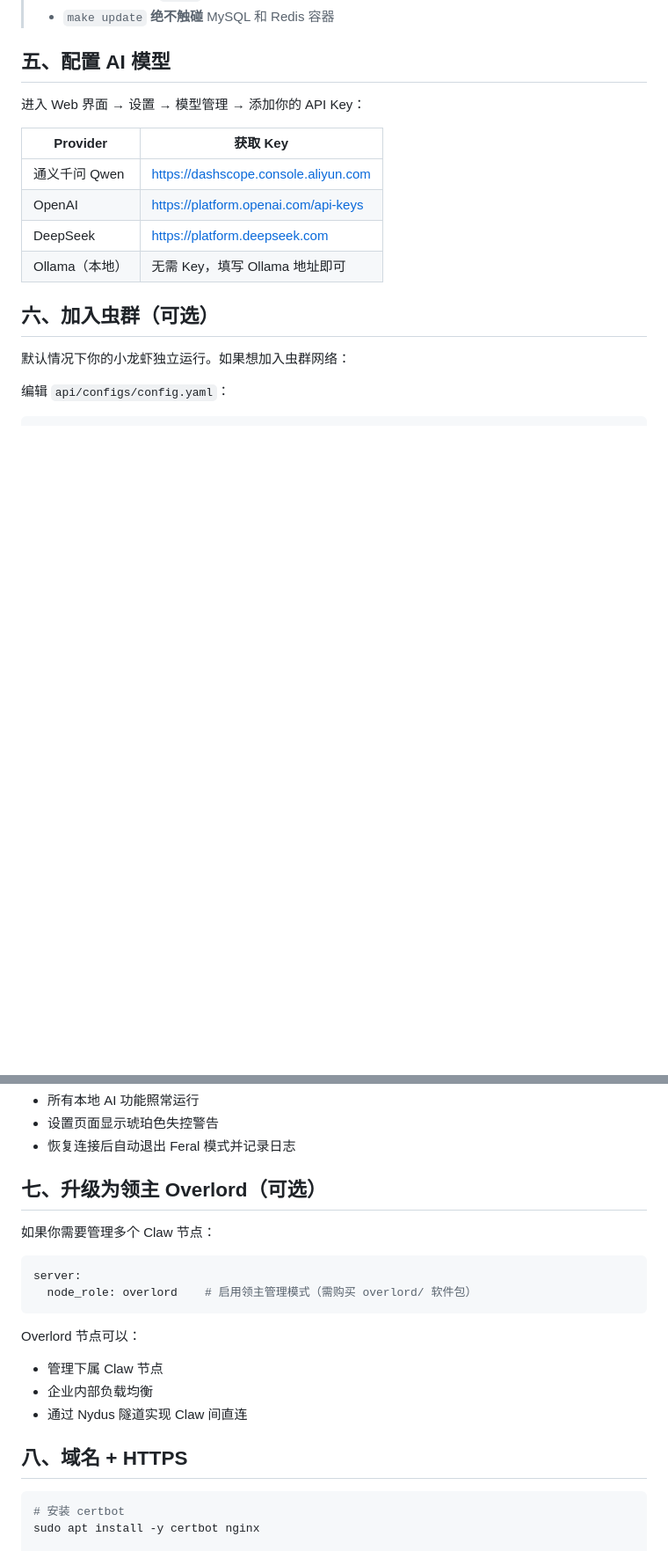
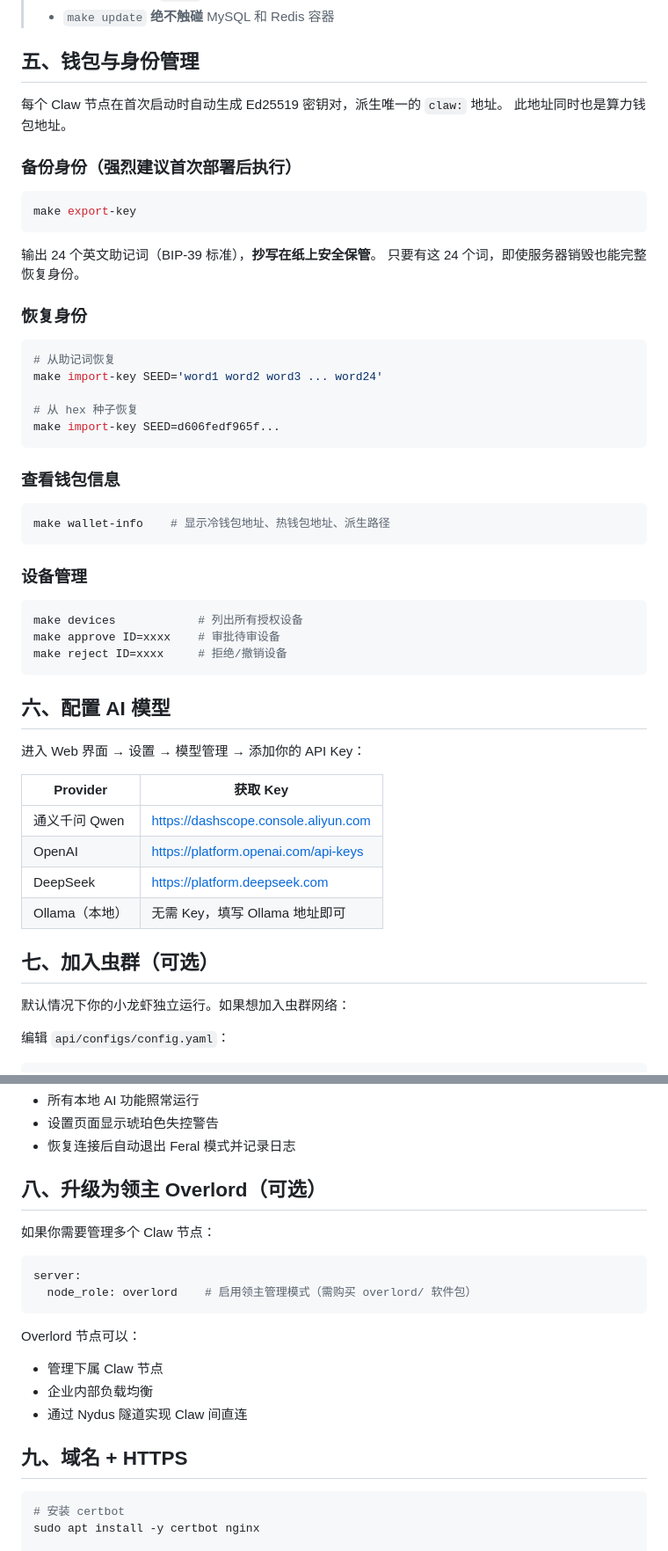
Before and after one commit to yinhe/starclaw, a Markdown page: docs/DEPLOY.md, 2 parts joined by grey strips. Shown at 88% size. GitHub-like rendering; blank space fills up the shorter version.

````diff
--- a/docs/DEPLOY.md
+++ b/docs/DEPLOY.md
@@ -123,7 +123,45 @@ make verify         # 检查服务状态
 > - 所有用户文件在 `data/` 子目录中
 > - `make update` **绝不触碰** MySQL 和 Redis 容器
 
-## 五、配置 AI 模型
+## 五、钱包与身份管理
+
+每个 Claw 节点在首次启动时自动生成 Ed25519 密钥对，派生唯一的 `claw:` 地址。
+此地址同时也是算力钱包地址。
+
+### 备份身份（强烈建议首次部署后执行）
+
+```bash
+make export-key
+```
+
+输出 24 个英文助记词（BIP-39 标准），**抄写在纸上安全保管**。
+只要有这 24 个词，即使服务器销毁也能完整恢复身份。
+
+### 恢复身份
+
+```bash
+# 从助记词恢复
+make import-key SEED='word1 word2 word3 ... word24'
+
+# 从 hex 种子恢复
+make import-key SEED=d606fedf965f...
+```
+
+### 查看钱包信息
+
+```bash
+make wallet-info    # 显示冷钱包地址、热钱包地址、派生路径
+```
+
+### 设备管理
+
+```bash
+make devices            # 列出所有授权设备
+make approve ID=xxxx    # 审批待审设备
+make reject ID=xxxx     # 拒绝/撤销设备
+```
+
+## 六、配置 AI 模型
 
 进入 Web 界面 → 设置 → 模型管理 → 添加你的 API Key：
 
@@ -134,7 +172,7 @@ make verify         # 检查服务状态
 | DeepSeek | https://platform.deepseek.com |
 | Ollama（本地） | 无需 Key，填写 Ollama 地址即可 |
 
-## 六、加入虫群（可选）
+## 七、加入虫群（可选）
 
 默认情况下你的小龙虾独立运行。如果想加入虫群网络：
 
@@ -167,7 +205,7 @@ server:
 - 设置页面显示琥珀色失控警告
 - 恢复连接后自动退出 Feral 模式并记录日志
 
-## 七、升级为领主 Overlord（可选）
+## 八、升级为领主 Overlord（可选）
 
 如果你需要管理多个 Claw 节点：
 
@@ -181,7 +219,7 @@ Overlord 节点可以：
 - 企业内部负载均衡
 - 通过 Nydus 隧道实现 Claw 间直连
 
-## 八、域名 + HTTPS
+## 九、域名 + HTTPS
 
 ```bash
 # 安装 certbot
````
Also changed, not shown: other parts of docs/DEPLOY.md (+3 -3 lines), docs/API.md (+35 -0 lines).
